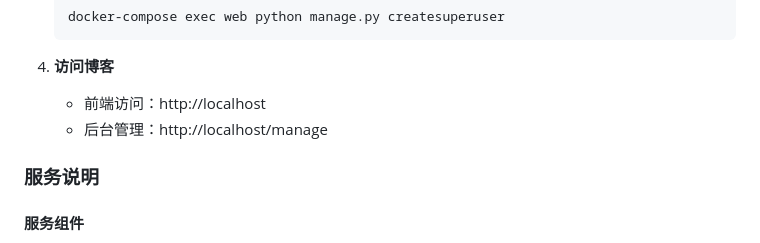
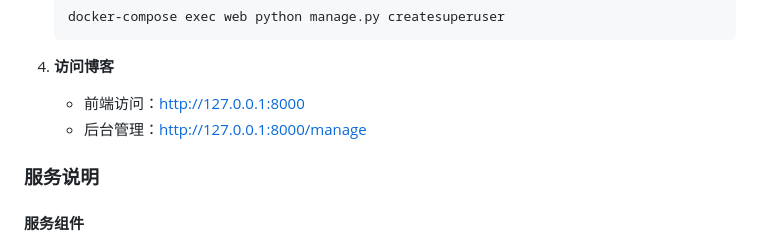
Before and after one commit to leeyis/jbt_blog, a Markdown page: README.md, the part around the change. Rendered like a GitHub page.

Commit message:
更新README

````diff
--- a/README.md
+++ b/README.md
@@ -90,8 +90,8 @@ A modern blog system based on **Django 5.2.2** and **Python 3.x**, featuring Mar
    ```
 
 4. **访问博客**
-   - 前端访问：http://localhost
-   - 后台管理：http://localhost/manage
+   - 前端访问：http://127.0.0.1:8000
+   - 后台管理：http://127.0.0.1:8000/manage
 
 ### 服务说明
 
````
